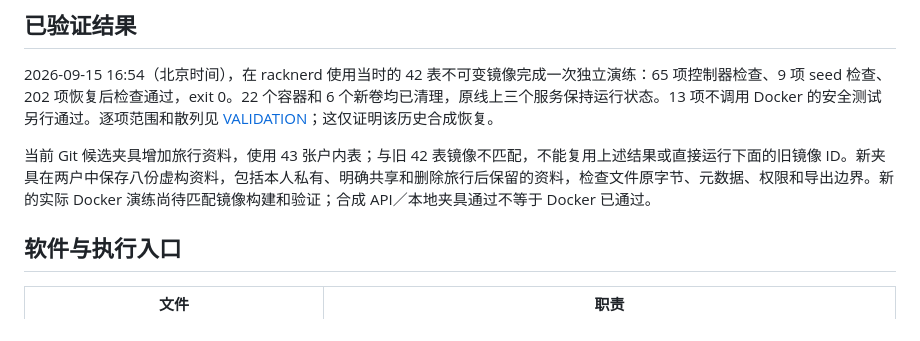
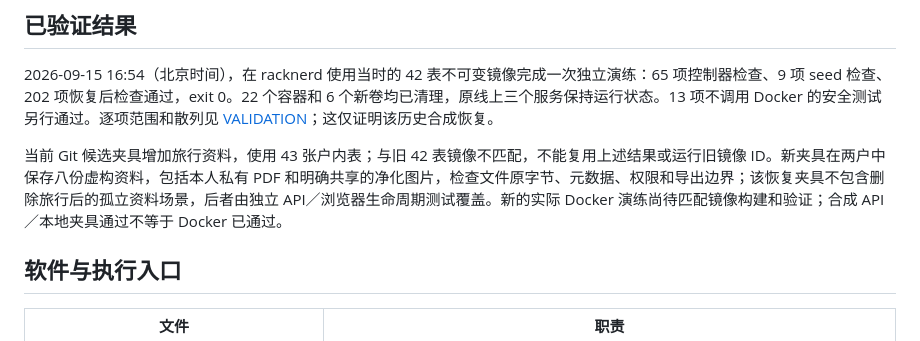
Before and after one commit to caesarvan/family-dashboard, a Markdown page: docs/RECOVERY-REHEARSAL.md, the part around the change. Drawn GitHub-style.

```diff
--- a/docs/RECOVERY-REHEARSAL.md
+++ b/docs/RECOVERY-REHEARSAL.md
@@ -8,7 +8,7 @@
 
 2026-09-15 16:54（北京时间），在 racknerd 使用当时的 42 表不可变镜像完成一次独立演练：65 项控制器检查、9 项 seed 检查、202 项恢复后检查通过，exit 0。22 个容器和 6 个新卷均已清理，原线上三个服务保持运行状态。13 项不调用 Docker 的安全测试另行通过。逐项范围和散列见 [VALIDATION](VALIDATION.md)；这仅证明该历史合成恢复。
 
-当前 Git 候选夹具增加旅行资料，使用 43 张户内表；与旧 42 表镜像不匹配，不能复用上述结果或直接运行下面的旧镜像 ID。新夹具在两户中保存八份虚构资料，包括本人私有、明确共享和删除旅行后保留的资料，检查文件原字节、元数据、权限和导出边界。新的实际 Docker 演练尚待匹配镜像构建和验证；合成 API／本地夹具通过不等于 Docker 已通过。
+当前 Git 候选夹具增加旅行资料，使用 43 张户内表；与旧 42 表镜像不匹配，不能复用上述结果或运行旧镜像 ID。新夹具在两户中保存八份虚构资料，包括本人私有 PDF 和明确共享的净化图片，检查文件原字节、元数据、权限和导出边界；该恢复夹具不包含删除旅行后的孤立资料场景，后者由独立 API／浏览器生命周期测试覆盖。新的实际 Docker 演练尚待匹配镜像构建和验证；合成 API／本地夹具通过不等于 Docker 已通过。
 
 ## 软件与执行入口
 
```
Also changed, not shown: README.md (+3 -2 lines).
